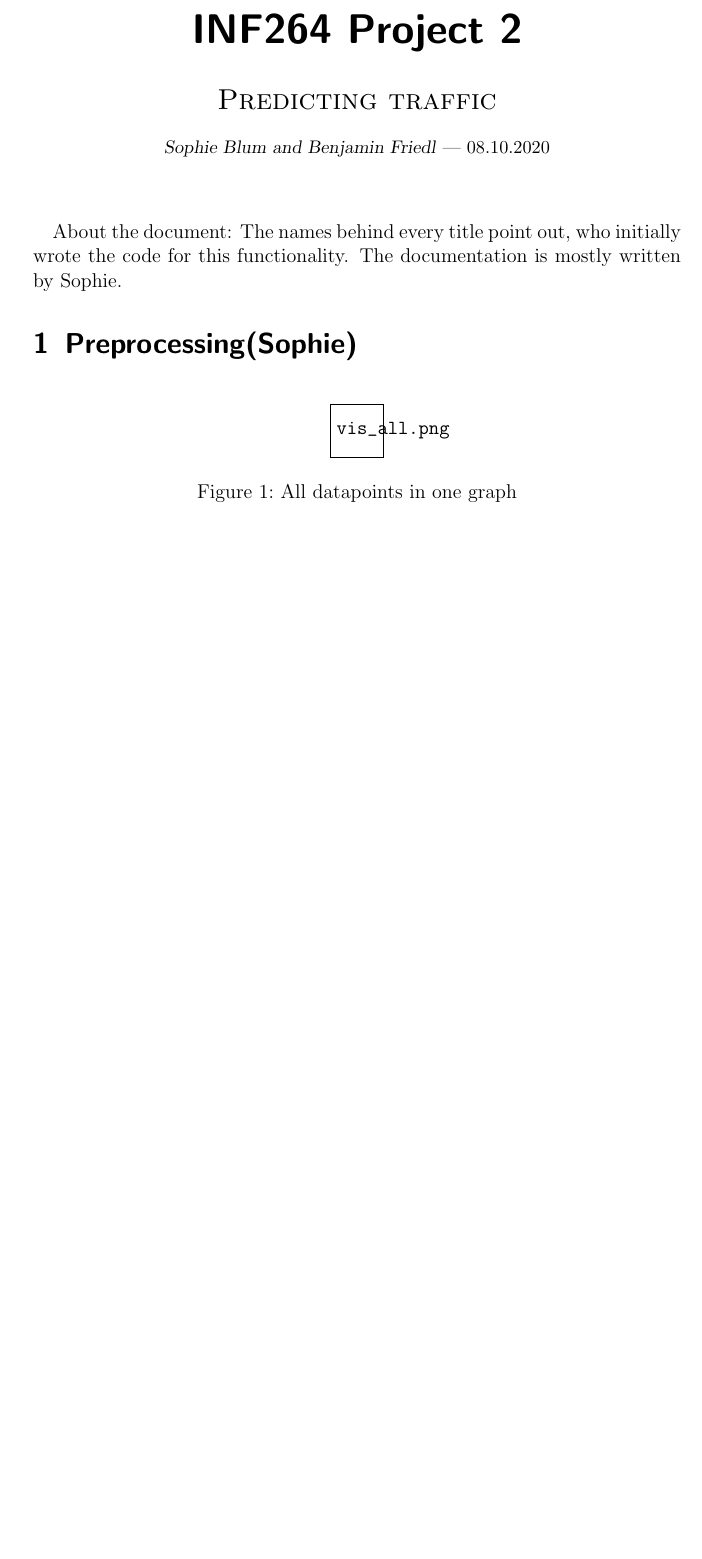
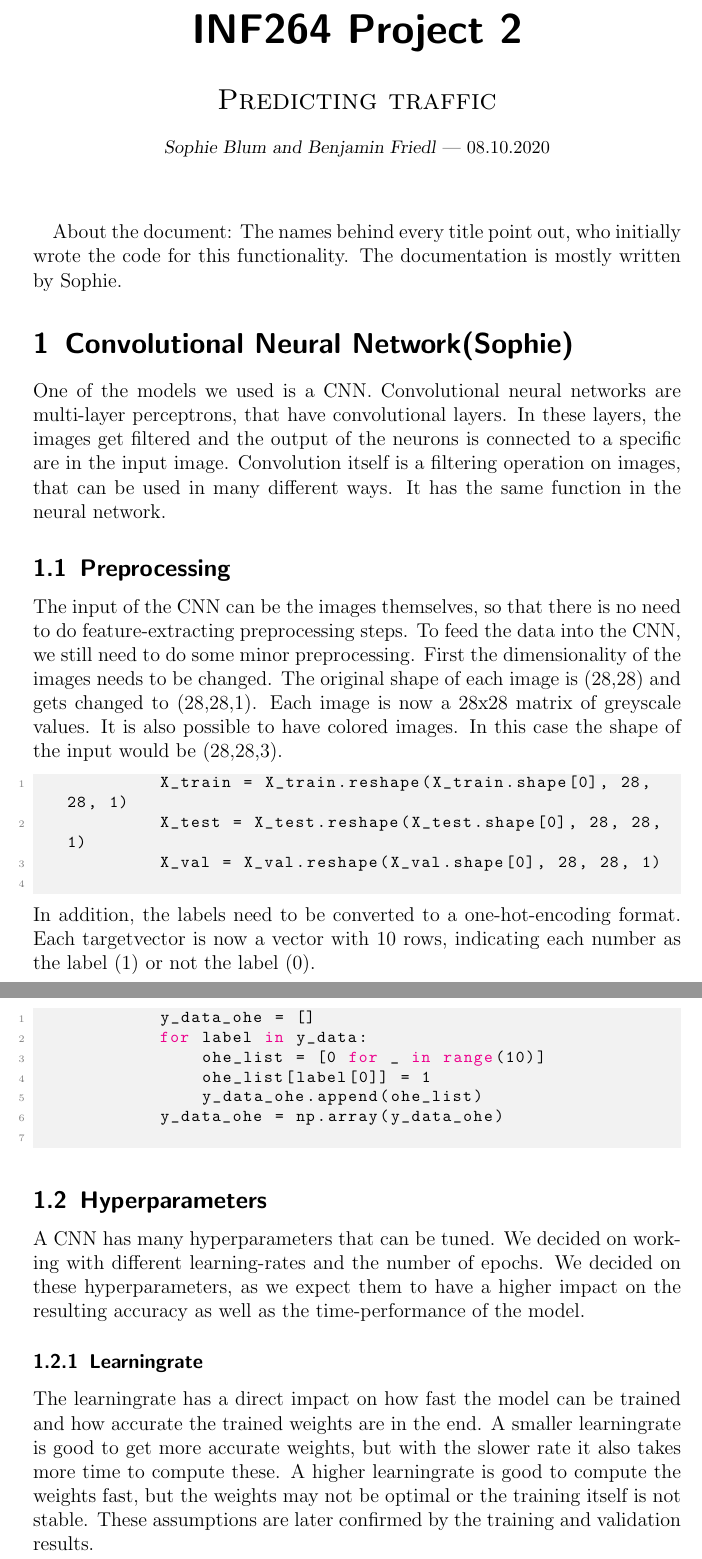
Before and after one commit to ZofieB/INF264-3, a LaTeX document (docu/report.tex): part of the page before the commit and two parts of pages 1 and 2 of 2 after it, the two joined at a grey line, cut so that both start at the same text, the shorter picture padded with empty space. The pictures show the PDF file docu/report.pdf that the author committed with the source.

Commit message:
report cnn: hyperparameters and preprocessing

```diff
--- a/docu/report.tex
+++ b/docu/report.tex
@@ -49,11 +49,42 @@ About the document:
 The names behind every title point out, who initially wrote the code for this functionality.
 The documentation is mostly written by Sophie.
 
-\section{Preprocessing(Sophie)}
+\section{Convolutional Neural Network(Sophie)}
+    One of the models we used is a CNN. Convolutional neural networks are multi-layer perceptrons, that have convolutional layers.
+    In these layers, the images get filtered and the output of the neurons is connected to a specific are in the input image.
+    Convolution itself is a filtering operation on images, that can be used in many different ways. It has the same function in the neural network.
 
-\begin{figure}[h]
-    \centering
-    \includegraphics[scale = 0.45]{vis_all.png}
-    \caption{All datapoints in one graph}
-    \label{fig::all}
-\end{figure}
+    \subsection{Preprocessing}
+        The input of the CNN can be the images themselves, so that there is no need to do feature-extracting preprocessing steps.
+        To feed the data into the CNN, we still need to do some minor preprocessing.
+        First the dimensionality of the images needs to be changed. The original shape of each image is (28,28) and gets changed to (28,28,1).
+        Each image is now a 28x28 matrix of greyscale values. It is also possible to have colored images. In this case the shape of the input
+        would be (28,28,3).
+        \begin{lstlisting}[language=Python]
+            X_train = X_train.reshape(X_train.shape[0], 28, 28, 1)
+            X_test = X_test.reshape(X_test.shape[0], 28, 28, 1)
+            X_val = X_val.reshape(X_val.shape[0], 28, 28, 1)
+        \end{lstlisting}
+        In addition, the labels need to be converted to a one-hot-encoding format. Each targetvector is now a vector with 10 rows, indicating
+        each number as the label (1) or not the label (0).
+        \begin{lstlisting}[language=Python]
+            y_data_ohe = []
+            for label in y_data:
+                ohe_list = [0 for _ in range(10)]
+                ohe_list[label[0]] = 1
+                y_data_ohe.append(ohe_list)
+            y_data_ohe = np.array(y_data_ohe)
+        \end{lstlisting}
+
+    \subsection{Hyperparameters}
+        A CNN has many hyperparameters that can be tuned. We decided on working with different learning-rates and the number of epochs. We decided
+        on these hyperparameters, as we expect them to have a higher impact on the resulting accuracy as well as the time-performance of the model.
+        \subsubsection{Learningrate}
+        The learningrate has a direct impact on how fast the model can be trained and how accurate the trained weights are in the end.
+        A smaller learningrate is good to get more accurate weights, but with the slower rate it also takes more time to compute these.
+        A higher learningrate is good to compute the weights fast, but the weights may not be optimal or the training itself is not stable.
+        These assumptions are later confirmed by the training and validation results.
+
+        We are also using the Adam-optimizer, which is a standard optimizer, that adapts the learningrate during the training. To get the best possible
+        result, we train the model with different starting-learningrates.
+        \subsubsection{Epochs}
@@ -59,0 +95 @@ The documentation is mostly written by Sophie.
+        a higher learningrate.
@@ -60,3 +100,12 @@ The documentation is mostly written by Sophie.
+    \subsection{Model selection}
+    \subsection{Overfitting}
+
+%\begin{figure}[h]
+%    \centering
+%    \includegraphics[scale = 0.45]{vis_all.png}
+%    \caption{All datapoints in one graph}
+%    \label{fig::all}
+%\end{figure}
 
 \begin{lstlisting}[language=Python]
 \end{lstlisting}
```
Also changed, not shown: docu/report.pdf, docu/report.tex (8 more changed lines), 1 other file.
